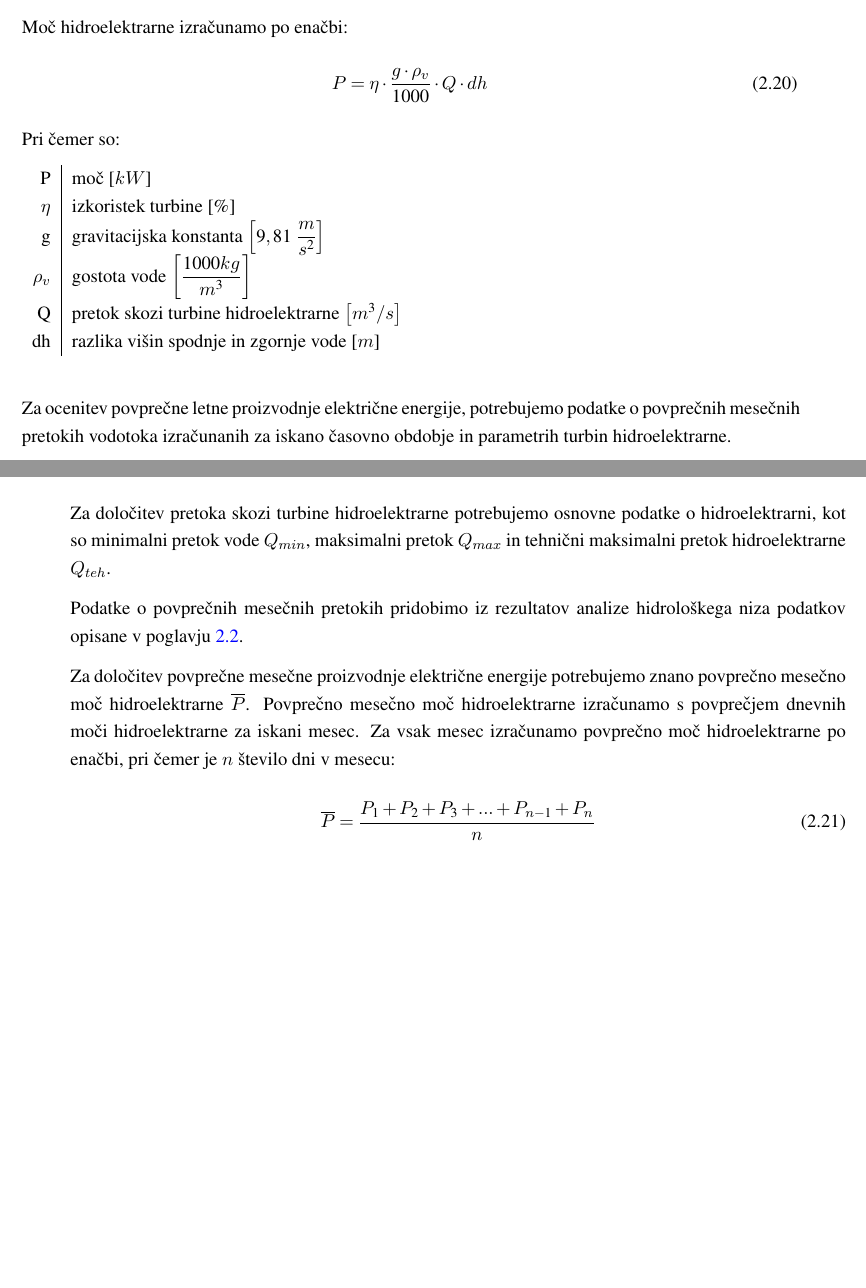
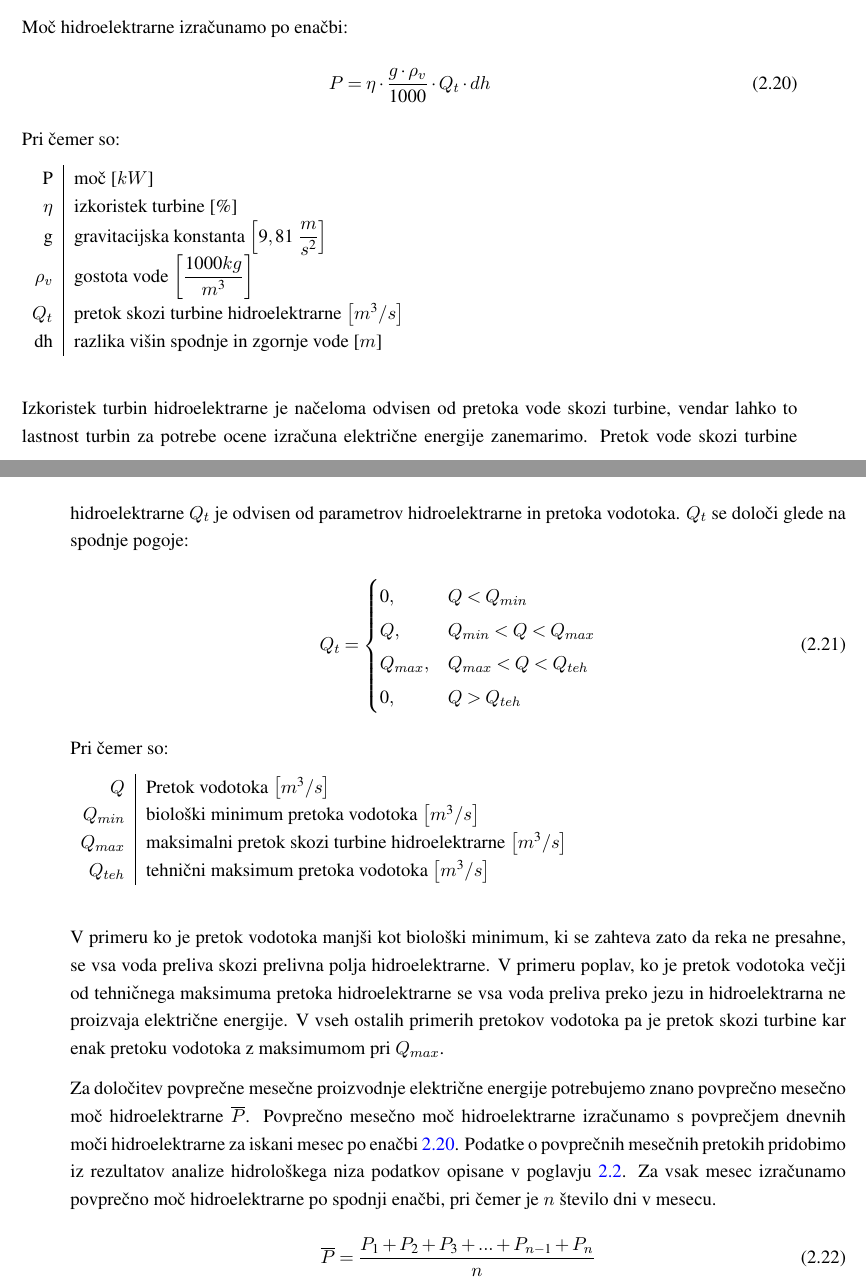
Before and after one commit to GreatDanton/Thesis, a LaTeX thesis (doc/diplomskaNaloga.tex, which reads doc/TeoreticneOsnove/TeoreticneOsnove.tex): two parts of pages 22 and 23 of 33, joined at a grey line, cut so that both start at the same text, the shorter picture padded with empty space. Compiled offline with pdfLaTeX.

Commit message:
Added content into calculating electricity part

```diff
--- a/doc/TeoreticneOsnove/TeoreticneOsnove.tex
+++ b/doc/TeoreticneOsnove/TeoreticneOsnove.tex
@@ -357,7 +357,7 @@ Moč hidroelektrarne izračunamo po enačbi:
 
 \begin{ceqn}
 \begin{align}
-P = \eta \cdot \dfrac{g \cdot \rho_v}{1000} \cdot Q \cdot dh \label{eq:mocHidroelektrarne}
+P = \eta \cdot \dfrac{g \cdot \rho_v}{1000} \cdot Q_t \cdot dh \label{eq:mocHidroelektrarne}
 \end{align}
 \end{ceqn}
 
@@ -368,25 +368,48 @@ Pri čemer so:
 		$\eta$ & izkoristek turbine [\%]\\
 		g & gravitacijska konstanta $\left[9,81~\dfrac{m}{s^{2}}\right]$ \\
 		$\rho_v$&gostota vode $\left[\dfrac{1000 kg}{m^3}\right]$\\
-		Q & pretok skozi turbine hidroelektrarne $\left[m^{3}/s \right]$\\
+		$Q_t$ & pretok skozi turbine hidroelektrarne $\left[m^{3}/s \right]$\\
 		dh & razlika višin spodnje in zgornje vode [$m$]
 	\end{tabular}
 \end{table}
 
 
 
-Za ocenitev povprečne letne proizvodnje električne energije, potrebujemo podatke o povprečnih mesečnih pretokih vodotoka izračunanih za iskano časovno obdobje in parametrih turbin hidroelektrarne.
+% opis kako izračunamo povprečno moč hidroelektrarne:
+% 1. kako določimo Q,
+% 2. kje dobimo podatke o pretokih (analiza hidroloških podatkov)
 
-Za določitev pretoka skozi turbine hidroelektrarne potrebujemo osnovne podatke o hidroelektrarni, kot so minimalni pretok vode $Q_{min}$, maksimalni pretok $Q_{max}$ in tehnični maksimalni pretok hidroelektrarne $Q_{teh}$.
+Izkoristek turbin hidroelektrarne je načeloma odvisen od pretoka vode skozi turbine, vendar lahko to lastnost turbin za potrebe ocene izračuna električne energije zanemarimo. Pretok vode skozi turbine hidroelektrarne $Q_t$ je odvisen od parametrov hidroelektrarne in pretoka vodotoka. $Q_t$ se določi glede na spodnje pogoje:
 
- Podatke o povprečnih mesečnih pretokih pridobimo iz rezultatov analize hidrološkega niza podatkov opisane v poglavju~\ref{sec:teorija_hidrogramObdobja}.
+\begin{ceqn}
+	\begin{align}
+	Q_t = \begin{cases}
+	0, &Q < Q_{min}\\
+	Q, &Q_{min} < Q < Q_{max}\\
+	Q_{max}, &Q_{max}< Q < Q_{teh}\\
+	0, &Q > Q_{teh}\\
+	\end{cases}
+	\end{align}
+\end{ceqn}
+
+Pri čemer so:
+\begin{table}[htb!]
+	\begin{tabular}{r|p{10cm}}
+		$Q$ & Pretok vodotoka $\left[m^3/s \right]$\\
+		$Q_{min}$ & biološki minimum pretoka vodotoka $\left[m^3/s \right]$ \\
+		$Q_{max}$ & maksimalni pretok skozi turbine hidroelektrarne $\left[m^3/s \right]$ \\
+		$Q_{teh}$ & tehnični maksimum pretoka vodotoka $\left[m^3/s \right]$ \\
+	\end{tabular}
+\end{table}
+
+%TODO: fix this part
+V primeru ko je pretok vodotoka manjši kot biološki minimum, ki se zahteva zato da reka ne presahne, se vsa voda preliva skozi prelivna polja hidroelektrarne. V primeru poplav, ko je pretok vodotoka večji od tehničnega maksimuma pretoka hidroelektrarne se vsa voda preliva preko jezu in hidroelektrarna ne proizvaja električne energije. V vseh ostalih primerih pretokov vodotoka pa je pretok skozi turbine kar enak pretoku vodotoka z maksimumom pri $Q_{max}$.
 
 
+%-----
 
+Za določitev povprečne mesečne proizvodnje električne energije potrebujemo znano povprečno mesečno moč hidroelektrarne  $\overline{P}$. Povprečno mesečno moč hidroelektrarne izračunamo s povprečjem dnevnih moči hidroelektrarne za iskani mesec po enačbi~\ref{eq:mocHidroelektrarne}. Podatke o povprečnih mesečnih pretokih pridobimo iz rezultatov analize hidrološkega niza podatkov opisane v poglavju~\ref{sec:teorija_hidrogramObdobja}. Za vsak mesec izračunamo povprečno moč hidroelektrarne po spodnji enačbi, pri čemer je $n$ število dni v mesecu.
 
-
-
-Za določitev povprečne mesečne proizvodnje električne energije potrebujemo znano povprečno mesečno moč hidroelektrarne  $\overline{P}$. Povprečno mesečno moč hidroelektrarne izračunamo s povprečjem dnevnih moči hidroelektrarne za iskani mesec. Za vsak mesec izračunamo povprečno moč hidroelektrarne po enačbi, pri čemer je $n$ število dni v mesecu:
 
 
 \begin{ceqn}
```
Also changed, not shown: doc/Izracun/Izracun.tex (+2 -2 lines), doc/diplomskaNaloga.pdf, doc/TeoreticneOsnove/TeoreticneOsnove.tex (8 more changed lines).
